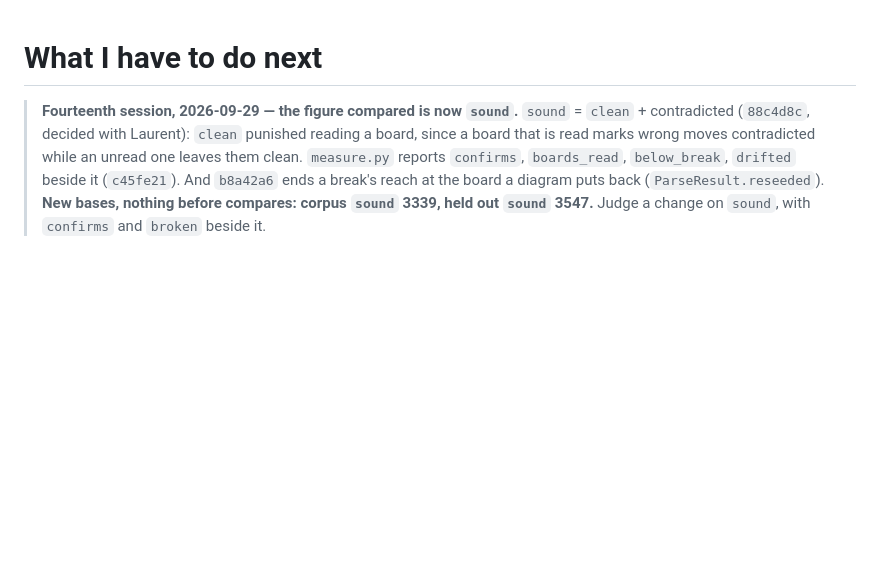
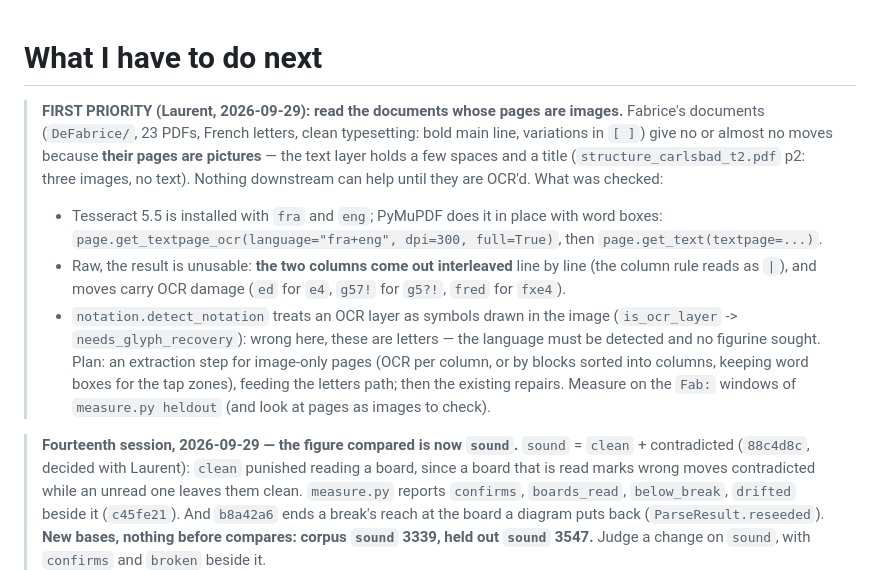
Before and after one commit to loloof64/RichChessEbooks, a Markdown page: user_tasks.md, the part around the change. Drawn GitHub-style; blank space fills up the shorter version.

Commit message:
Put reading image-only pages first in the handoff
Co-Authored-By: Claude Opus 5.5 <noreply@anthropic.com>

```diff
--- a/user_tasks.md
+++ b/user_tasks.md
@@ -1,4 +1,24 @@
 # What I have to do next
+
+> **FIRST PRIORITY (Laurent, 2026-09-29): read the documents whose pages are
+> images.** Fabrice's documents (`DeFabrice/`, 23 PDFs, French letters,
+> clean typesetting: bold main line, variations in `[ ]`) give no or almost
+> no moves because **their pages are pictures** — the text layer holds a few
+> spaces and a title (`structure_carlsbad_t2.pdf` p2: three images, no text).
+> Nothing downstream can help until they are OCR'd. What was checked:
+> - Tesseract 5.5 is installed with `fra` and `eng`; PyMuPDF does it in place
+>   with word boxes: `page.get_textpage_ocr(language="fra+eng", dpi=300,
+>   full=True)`, then `page.get_text(textpage=...)`.
+> - Raw, the result is unusable: **the two columns come out interleaved**
+>   line by line (the column rule reads as `|`), and moves carry OCR damage
+>   (`ed` for `e4`, `g57!` for `g5?!`, `fred` for `fxe4`).
+> - `notation.detect_notation` treats an OCR layer as symbols drawn in the
+>   image (`is_ocr_layer` -> `needs_glyph_recovery`): wrong here, these are
+>   letters — the language must be detected and no figurine sought.
+> Plan: an extraction step for image-only pages (OCR per column, or by
+> blocks sorted into columns, keeping word boxes for the tap zones), feeding
+> the letters path; then the existing repairs. Measure on the `Fab:` windows
+> of `measure.py heldout` (and look at pages as images to check).
 
 > **Fourteenth session, 2026-09-29 — the figure compared is now `sound`.**
 > `sound` = `clean` + contradicted (`88c4d8c`, decided with Laurent): `clean`
```
